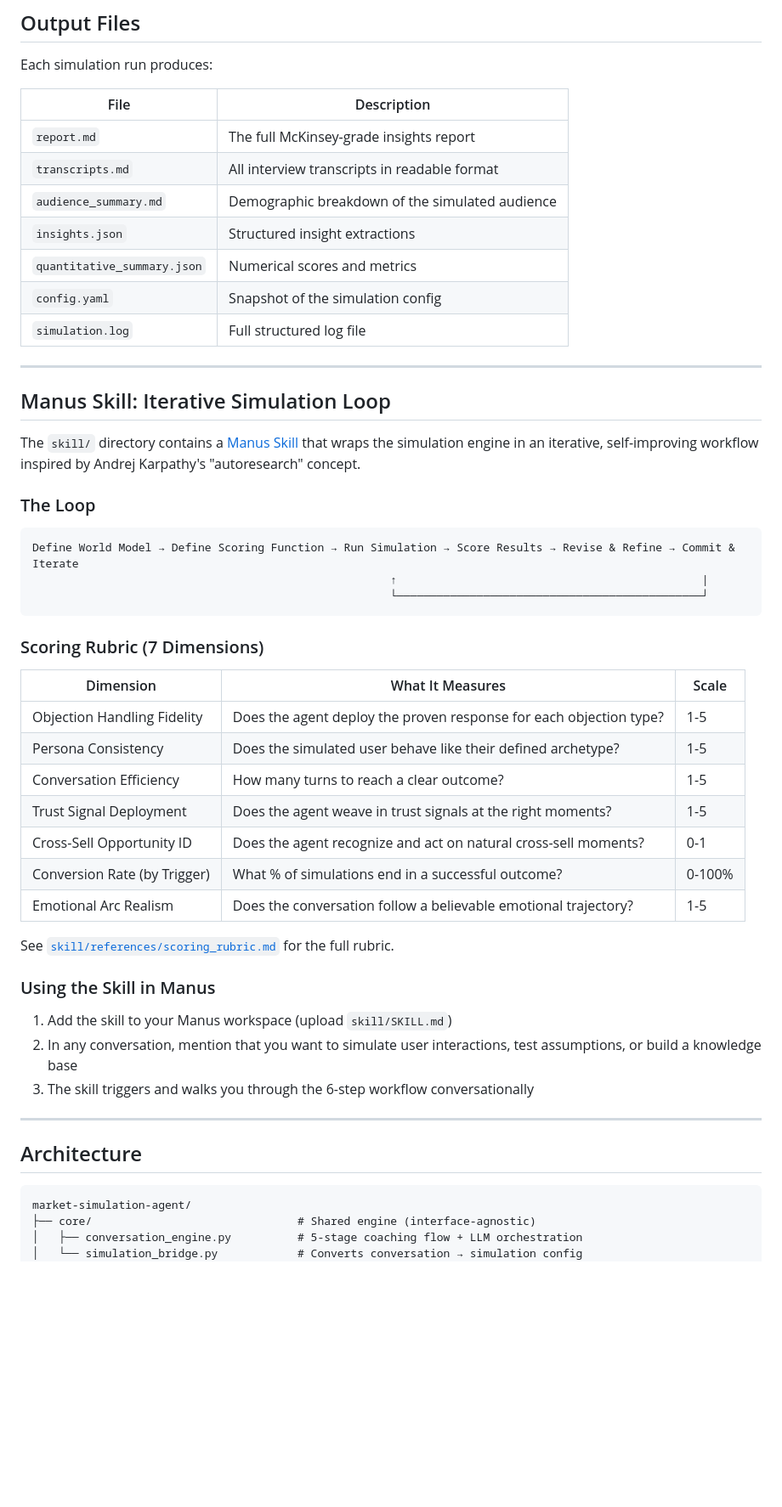
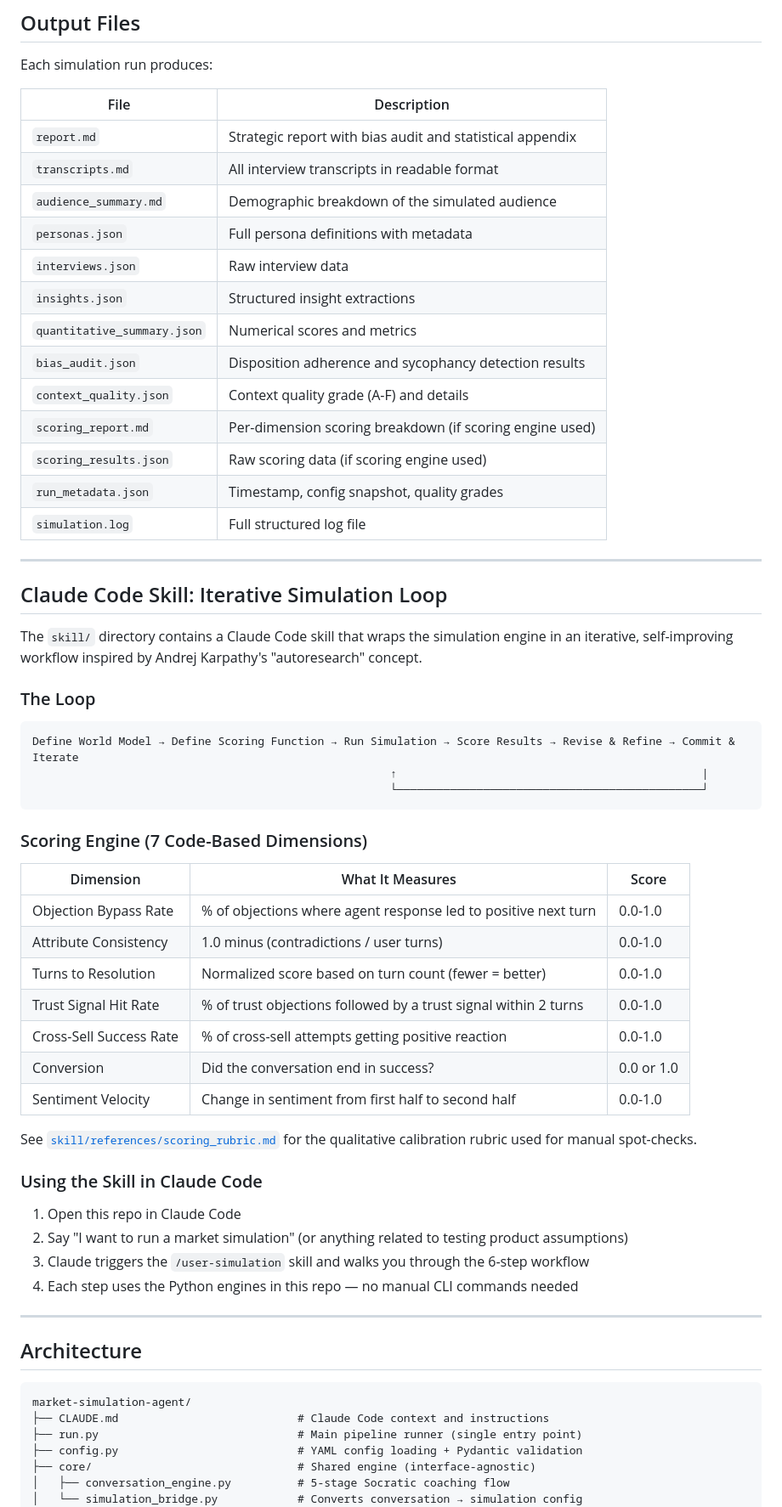
Before and after one commit to evansonscott-glitch/market-simulation-agent, a Markdown page: README.md, the part around one of its changes. Shown at 85% size. Drawn GitHub-style; blank space fills up the shorter version.

````diff
--- a/README.md
+++ b/README.md
@@ -184,19 +202,25 @@ Each simulation run produces:
 
 | File | Description |
 |------|-------------|
-| `report.md` | The full McKinsey-grade insights report |
+| `report.md` | Strategic report with bias audit and statistical appendix |
 | `transcripts.md` | All interview transcripts in readable format |
 | `audience_summary.md` | Demographic breakdown of the simulated audience |
+| `personas.json` | Full persona definitions with metadata |
+| `interviews.json` | Raw interview data |
 | `insights.json` | Structured insight extractions |
 | `quantitative_summary.json` | Numerical scores and metrics |
-| `config.yaml` | Snapshot of the simulation config |
+| `bias_audit.json` | Disposition adherence and sycophancy detection results |
+| `context_quality.json` | Context quality grade (A-F) and details |
+| `scoring_report.md` | Per-dimension scoring breakdown (if scoring engine used) |
+| `scoring_results.json` | Raw scoring data (if scoring engine used) |
+| `run_metadata.json` | Timestamp, config snapshot, quality grades |
 | `simulation.log` | Full structured log file |
 
 ---
 
-## Manus Skill: Iterative Simulation Loop
+## Claude Code Skill: Iterative Simulation Loop
 
-The `skill/` directory contains a [Manus Skill](https://manus.im) that wraps the simulation engine in an iterative, self-improving workflow inspired by Andrej Karpathy's "autoresearch" concept.
+The `skill/` directory contains a Claude Code skill that wraps the simulation engine in an iterative, self-improving workflow inspired by Andrej Karpathy's "autoresearch" concept.
 
 ### The Loop
 
@@ -206,25 +230,26 @@ Define World Model → Define Scoring Function → Run Simulation → Score Resu
                                                       └──────────────────────────────────────────────┘
 ```
 
-### Scoring Rubric (7 Dimensions)
+### Scoring Engine (7 Code-Based Dimensions)
 
-| Dimension | What It Measures | Scale |
+| Dimension | What It Measures | Score |
 |---|---|---|
-| Objection Handling Fidelity | Does the agent deploy the proven response for each objection type? | 1-5 |
-| Persona Consistency | Does the simulated user behave like their defined archetype? | 1-5 |
-| Conversation Efficiency | How many turns to reach a clear outcome? | 1-5 |
-| Trust Signal Deployment | Does the agent weave in trust signals at the right moments? | 1-5 |
-| Cross-Sell Opportunity ID | Does the agent recognize and act on natural cross-sell moments? | 0-1 |
-| Conversion Rate (by Trigger) | What % of simulations end in a successful outcome? | 0-100% |
-| Emotional Arc Realism | Does the conversation follow a believable emotional trajectory? | 1-5 |
+| Objection Bypass Rate | % of objections where agent response led to positive next turn | 0.0-1.0 |
+| Attribute Consistency | 1.0 minus (contradictions / user turns) | 0.0-1.0 |
+| Turns to Resolution | Normalized score based on turn count (fewer = better) | 0.0-1.0 |
+| Trust Signal Hit Rate | % of trust objections followed by a trust signal within 2 turns | 0.0-1.0 |
+| Cross-Sell Success Rate | % of cross-sell attempts getting positive reaction | 0.0-1.0 |
+| Conversion | Did the conversation end in success? | 0.0 or 1.0 |
+| Sentiment Velocity | Change in sentiment from first half to second half | 0.0-1.0 |
 
-See [`skill/references/scoring_rubric.md`](skill/references/scoring_rubric.md) for the full rubric.
+See [`skill/references/scoring_rubric.md`](skill/references/scoring_rubric.md) for the qualitative calibration rubric used for manual spot-checks.
 
-### Using the Skill in Manus
+### Using the Skill in Claude Code
 
-1. Add the skill to your Manus workspace (upload `skill/SKILL.md`)
-2. In any conversation, mention that you want to simulate user interactions, test assumptions, or build a knowledge base
-3. The skill triggers and walks you through the 6-step workflow conversationally
+1. Open this repo in Claude Code
+2. Say "I want to run a market simulation" (or anything related to testing product assumptions)
+3. Claude triggers the `/user-simulation` skill and walks you through the 6-step workflow
+4. Each step uses the Python engines in this repo — no manual CLI commands needed
 
 ---
 
@@ -232,7 +257,10 @@ See [`skill/references/scoring_rubric.md`](skill/references/scoring_rubric.md) f
 
 ```
 market-simulation-agent/
+├── CLAUDE.md                           # Claude Code context and instructions
+├── run.py                              # Main pipeline runner (single entry point)
+├── config.py                           # YAML config loading + Pydantic validation
 ├── core/                               # Shared engine (interface-agnostic)
-│   ├── conversation_engine.py          # 5-stage coaching flow + LLM orchestration
+│   ├── conversation_engine.py          # 5-stage Socratic coaching flow
 │   └── simulation_bridge.py            # Converts conversation → simulation config
 ├── engines/                            # Simulation pipeline
````
Also changed, not shown: other parts of README.md (+52 -27 lines), CLAUDE.md (added, +115 -0 lines), skill/SKILL.md (+13 -1 lines).
